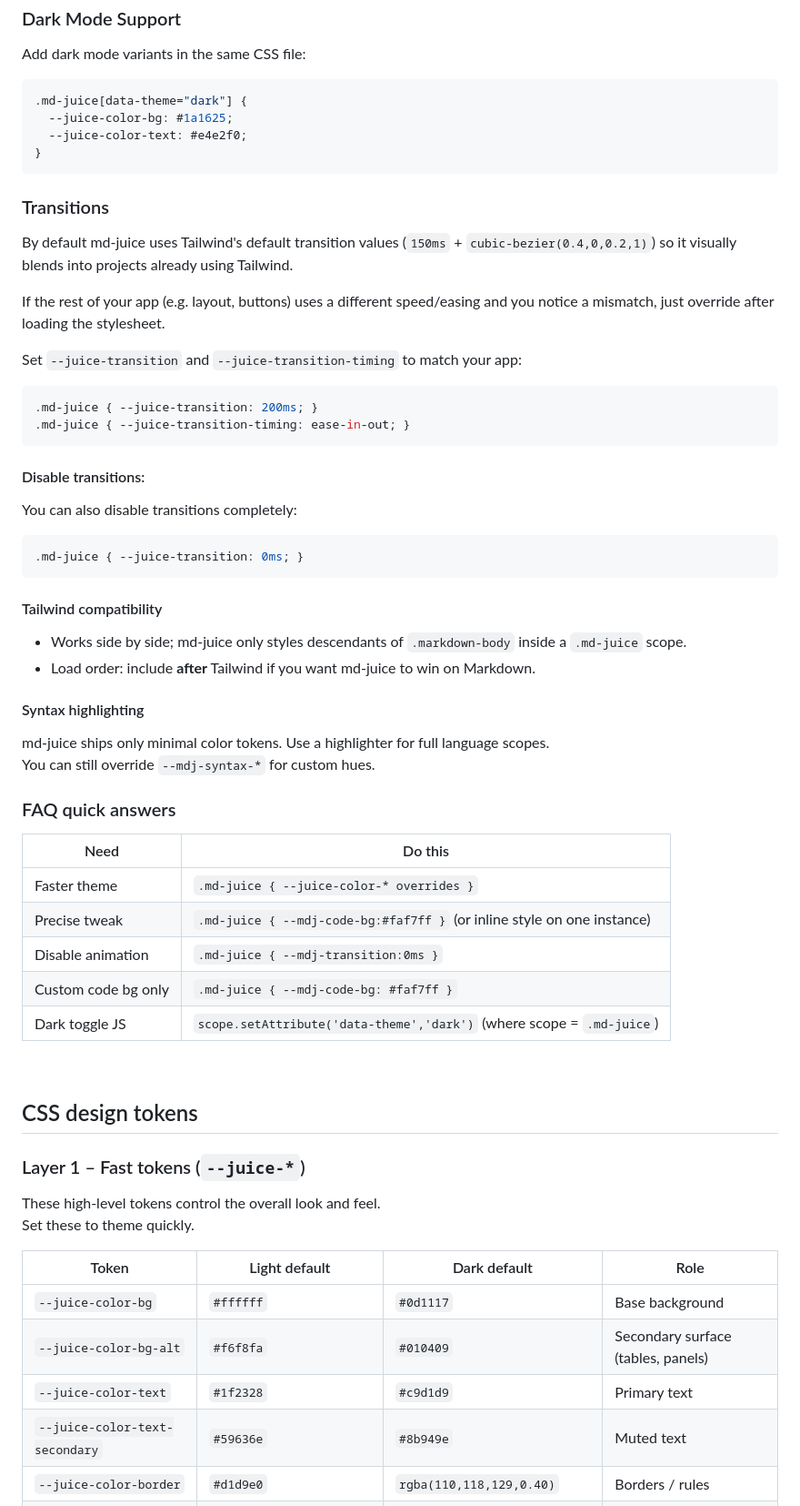
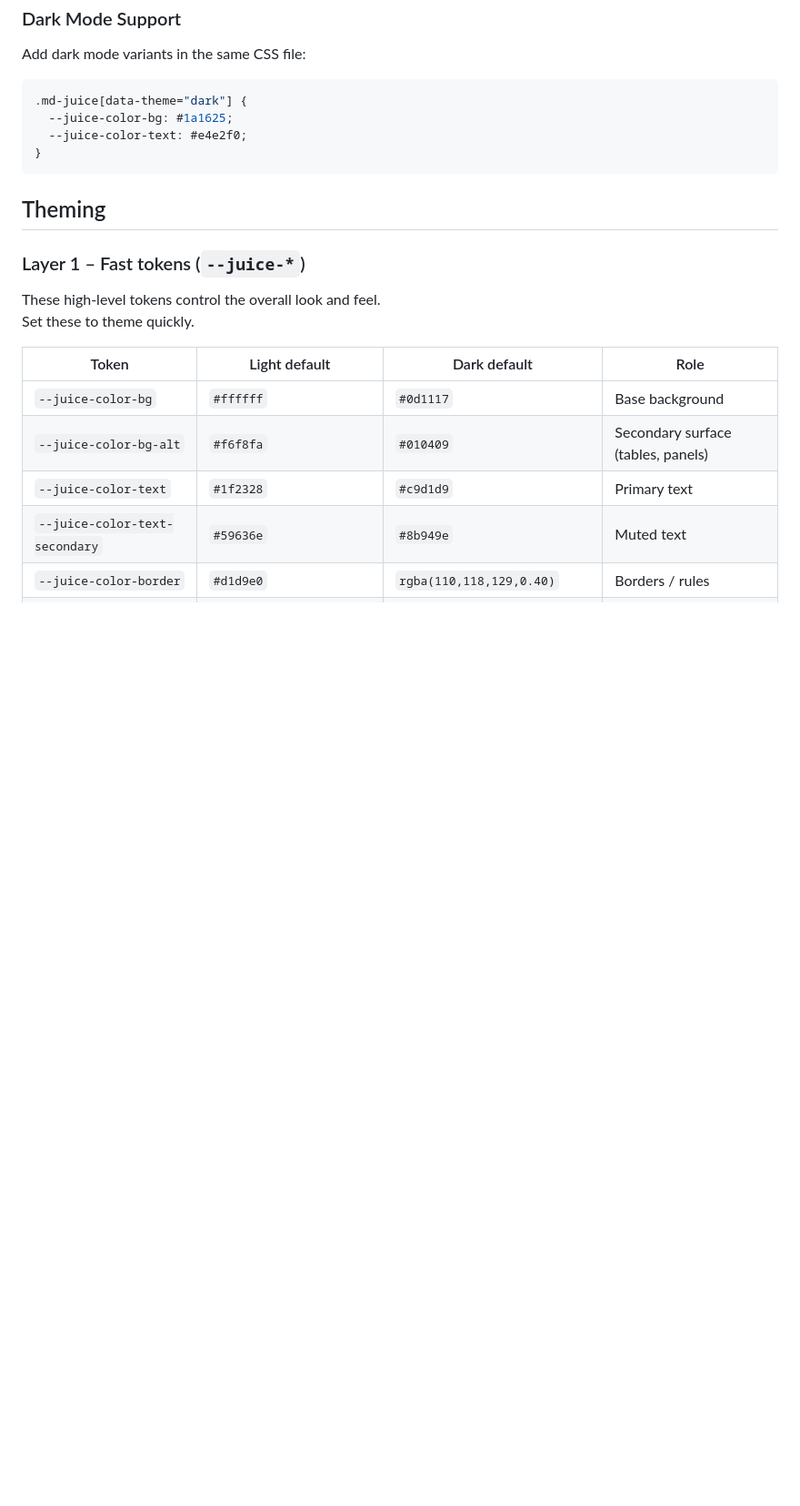
Before and after one commit to aruidev/md-juice, a Markdown page: readme.md, the part around the change printed below. Shown: that part at 91% size. Rendered like a GitHub page; blank space fills up the shorter version.

````diff
--- a/readme.md
+++ b/readme.md
@@ -68,50 +80,7 @@ Add dark mode variants in the same CSS file:
 }
 ```
 
-### Transitions
-
-By default md-juice uses Tailwind's default transition values (`150ms` + `cubic-bezier(0.4,0,0.2,1)`) so it visually blends into projects already using Tailwind.
-
-If the rest of your app (e.g. layout, buttons) uses a different speed/easing and you notice a mismatch, just override after loading the stylesheet.
-
-Set `--juice-transition` and `--juice-transition-timing` to match your app:
-
-```css
-.md-juice { --juice-transition: 200ms; }
-.md-juice { --juice-transition-timing: ease-in-out; }
-```
-
-#### Disable transitions:
-
-You can also disable transitions completely:
-
-```css
-.md-juice { --juice-transition: 0ms; }
-```
-
-#### Tailwind compatibility
-
-* Works side by side; md-juice only styles descendants of `.markdown-body` inside a `.md-juice` scope.
-* Load order: include **after** Tailwind if you want md-juice to win on Markdown.
-
-#### Syntax highlighting
-
-md-juice ships only minimal color tokens. Use a highlighter for full language scopes.
-You can still override `--mdj-syntax-*` for custom hues.
-
-### FAQ quick answers
-
-| Need | Do this |
-|------|---------|
-| Faster theme | `.md-juice { --juice-color-* overrides }` |
-| Precise tweak | `.md-juice { --mdj-code-bg:#faf7ff }` (or inline style on one instance) |
-| Disable animation | `.md-juice { --mdj-transition:0ms }` |
-| Custom code bg only | `.md-juice { --mdj-code-bg: #faf7ff }` |
-| Dark toggle JS | `scope.setAttribute('data-theme','dark')` (where scope = `.md-juice`) |
-
-<br />
-
-## CSS design tokens
+## Theming
 
 ### Layer 1 – Fast tokens (`--juice-*`)
 
````
Also changed, not shown: other parts of readme.md (+52 -11 lines).
